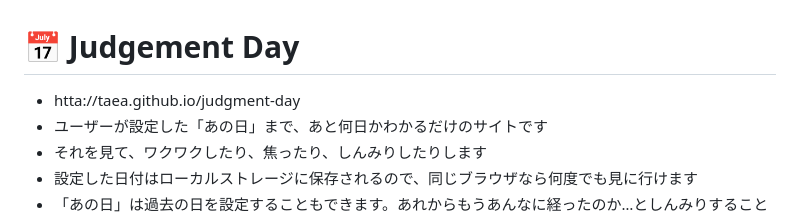
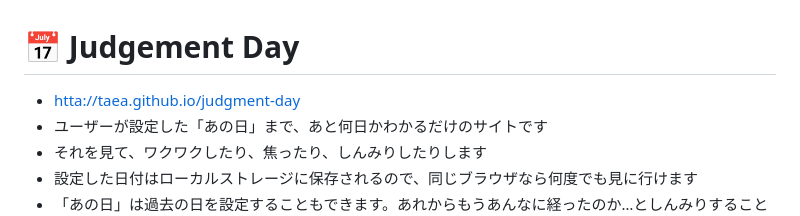
Before and after one commit to taea/judgement-day, a Markdown page: README.md, the part around the change. Drawn GitHub-style.

Commit message:
Fix link formatting in README.md

```diff
--- a/README.md
+++ b/README.md
@@ -1,6 +1,6 @@
 # 📅 Judgement Day
 
-- htta://taea.github.io/judgment-day
+- [htta://taea.github.io/judgment-day](https://taea.github.io/judgement-day/)
 - ユーザーが設定した「あの日」まで、あと何日かわかるだけのサイトです
 - それを見て、ワクワクしたり、焦ったり、しんみりしたりします
 - 設定した日付はローカルストレージに保存されるので、同じブラウザなら何度でも見に行けます
```
